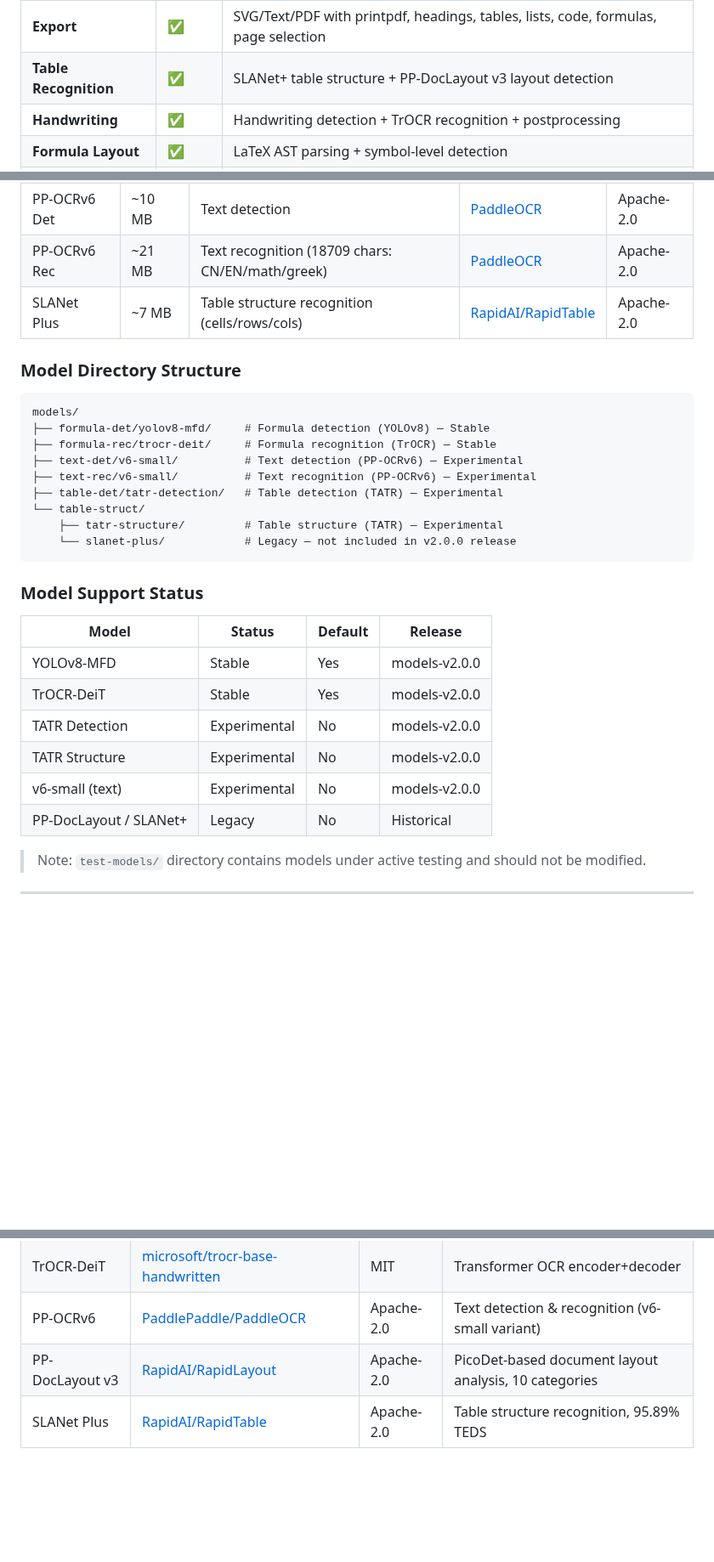
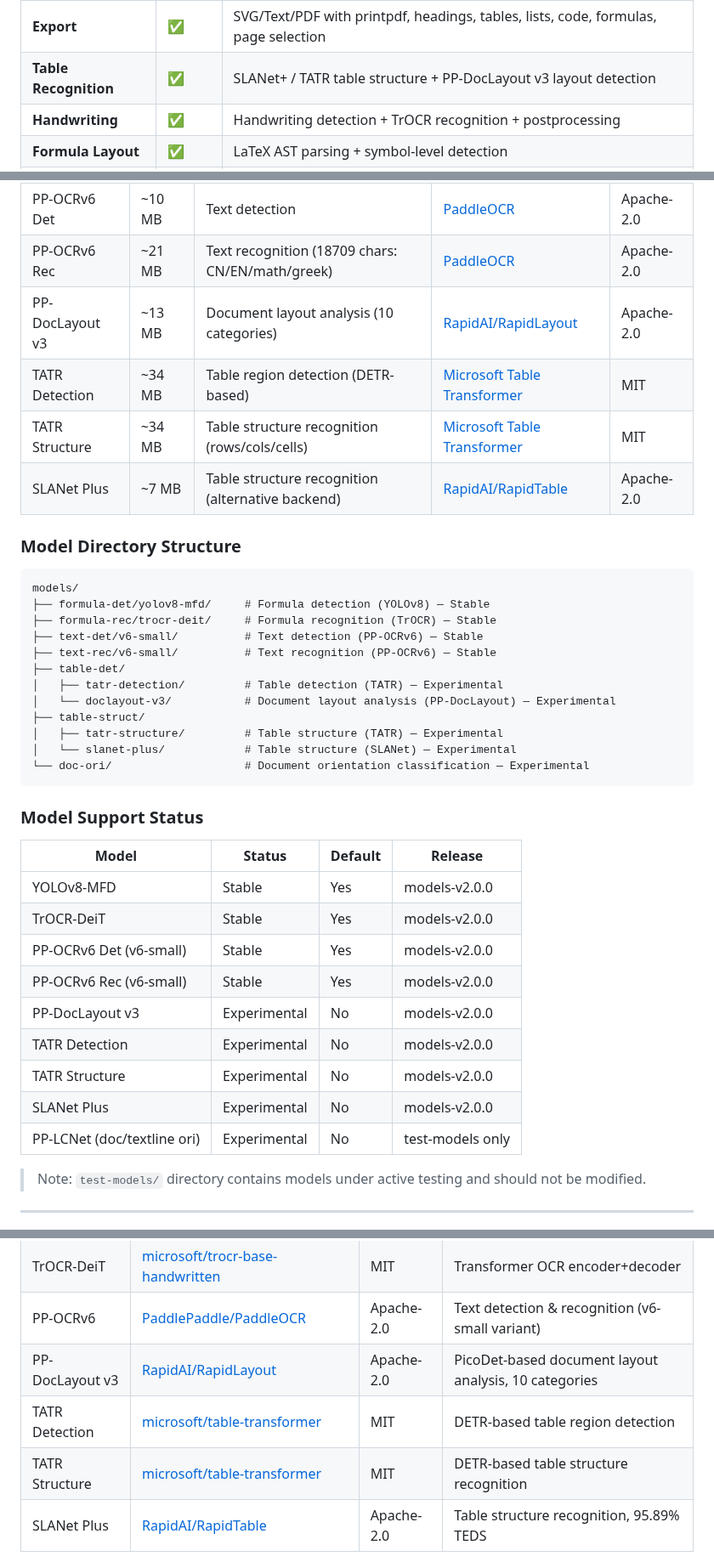
Before and after one commit to strangelion/latexsnipper-core, a Markdown page: README.md, 3 parts joined by grey strips. Shown at 85% size. Drawn GitHub-style; blank space fills up the shorter version.

Commit message:
docs: update model list — add TATR, PP-DocLayout v3, fix SLANet status

````diff
--- a/README.md
+++ b/README.md
@@ -227,7 +227,7 @@ Engine
 | **WASM** | ✅ | Full parse/render/convert/recognize bindings with Tract backend |
 | **CLI** | ✅ | recognize/parse/render/version commands, file export, format hints, minigame |
 | **Export** | ✅ | SVG/Text/PDF with printpdf, headings, tables, lists, code, formulas, page selection |
-| **Table Recognition** | ✅ | SLANet+ table structure + PP-DocLayout v3 layout detection |
+| **Table Recognition** | ✅ | SLANet+ / TATR table structure + PP-DocLayout v3 layout detection |
 | **Handwriting** | ✅ | Handwriting detection + TrOCR recognition + postprocessing |
 | **Formula Layout** | ✅ | LaTeX AST parsing + symbol-level detection |
 | **Multi-page** | ✅ | PDF decoding + multi-page pipeline; PDF rendering via pdftoppm/mutool |
@@ -409,7 +409,10 @@ LaTeXSnipper Core uses ONNX models for formula detection/recognition and text de
 | TrOCR-DeiT | ~104 MB | Formula recognition (encoder+decoder) | [Microsoft TrOCR](https://huggingface.co/microsoft/trocr-base-handwritten) | MIT |
 | PP-OCRv6 Det | ~10 MB | Text detection | [PaddleOCR](https://github.com/PaddlePaddle/PaddleOCR) | Apache-2.0 |
 | PP-OCRv6 Rec | ~21 MB | Text recognition (18709 chars: CN/EN/math/greek) | [PaddleOCR](https://github.com/PaddlePaddle/PaddleOCR) | Apache-2.0 |
-| SLANet Plus | ~7 MB | Table structure recognition (cells/rows/cols) | [RapidAI/RapidTable](https://github.com/RapidAI/RapidTable) | Apache-2.0 |
+| PP-DocLayout v3 | ~13 MB | Document layout analysis (10 categories) | [RapidAI/RapidLayout](https://github.com/RapidAI/RapidLayout) | Apache-2.0 |
+| TATR Detection | ~34 MB | Table region detection (DETR-based) | [Microsoft Table Transformer](https://github.com/microsoft/table-transformer) | MIT |
+| TATR Structure | ~34 MB | Table structure recognition (rows/cols/cells) | [Microsoft Table Transformer](https://github.com/microsoft/table-transformer) | MIT |
+| SLANet Plus | ~7 MB | Table structure recognition (alternative backend) | [RapidAI/RapidTable](https://github.com/RapidAI/RapidTable) | Apache-2.0 |
 
 ### Model Directory Structure
 
@@ -417,12 +420,15 @@ LaTeXSnipper Core uses ONNX models for formula detection/recognition and text de
 models/
 ├── formula-det/yolov8-mfd/     # Formula detection (YOLOv8) — Stable
 ├── formula-rec/trocr-deit/     # Formula recognition (TrOCR) — Stable
-├── text-det/v6-small/          # Text detection (PP-OCRv6) — Experimental
-├── text-rec/v6-small/          # Text recognition (PP-OCRv6) — Experimental
-├── table-det/tatr-detection/   # Table detection (TATR) — Experimental
-└── table-struct/
-    ├── tatr-structure/         # Table structure (TATR) — Experimental
-    └── slanet-plus/            # Legacy — not included in v2.0.0 release
+├── text-det/v6-small/          # Text detection (PP-OCRv6) — Stable
+├── text-rec/v6-small/          # Text recognition (PP-OCRv6) — Stable
+├── table-det/
+│   ├── tatr-detection/         # Table detection (TATR) — Experimental
+│   └── doclayout-v3/           # Document layout analysis (PP-DocLayout) — Experimental
+├── table-struct/
+│   ├── tatr-structure/         # Table structure (TATR) — Experimental
+│   └── slanet-plus/            # Table structure (SLANet) — Experimental
+└── doc-ori/                    # Document orientation classification — Experimental
 ```
 
 ### Model Support Status
@@ -431,10 +437,13 @@ models/
 |---|---|---|---|
 | YOLOv8-MFD | Stable | Yes | models-v2.0.0 |
 | TrOCR-DeiT | Stable | Yes | models-v2.0.0 |
+| PP-OCRv6 Det (v6-small) | Stable | Yes | models-v2.0.0 |
+| PP-OCRv6 Rec (v6-small) | Stable | Yes | models-v2.0.0 |
+| PP-DocLayout v3 | Experimental | No | models-v2.0.0 |
 | TATR Detection | Experimental | No | models-v2.0.0 |
 | TATR Structure | Experimental | No | models-v2.0.0 |
-| v6-small (text) | Experimental | No | models-v2.0.0 |
-| PP-DocLayout / SLANet+ | Legacy | No | Historical |
+| SLANet Plus | Experimental | No | models-v2.0.0 |
+| PP-LCNet (doc/textline ori) | Experimental | No | test-models only |
 
 > Note: `test-models/` directory contains models under active testing and should not be modified.
 
@@ -510,6 +519,8 @@ This project uses third-party models. Their licenses are listed below for compli
 | TrOCR-DeiT | [microsoft/trocr-base-handwritten](https://huggingface.co/microsoft/trocr-base-handwritten) | MIT | Transformer OCR encoder+decoder |
 | PP-OCRv6 | [PaddlePaddle/PaddleOCR](https://github.com/PaddlePaddle/PaddleOCR) | Apache-2.0 | Text detection & recognition (v6-small variant) |
 | PP-DocLayout v3 | [RapidAI/RapidLayout](https://github.com/RapidAI/RapidLayout) | Apache-2.0 | PicoDet-based document layout analysis, 10 categories |
+| TATR Detection | [microsoft/table-transformer](https://github.com/microsoft/table-transformer) | MIT | DETR-based table region detection |
+| TATR Structure | [microsoft/table-transformer](https://github.com/microsoft/table-transformer) | MIT | DETR-based table structure recognition |
 | SLANet Plus | [RapidAI/RapidTable](https://github.com/RapidAI/RapidTable) | Apache-2.0 | Table structure recognition, 95.89% TEDS |
 
 **PaddleOCR / PP-Structure** models are developed by [Baidu PaddlePaddle](https://github.com/PaddlePaddle/PaddleOCR) under the Apache-2.0 license.
````
Also changed, not shown: README-CN.md (+22 -15 lines).
